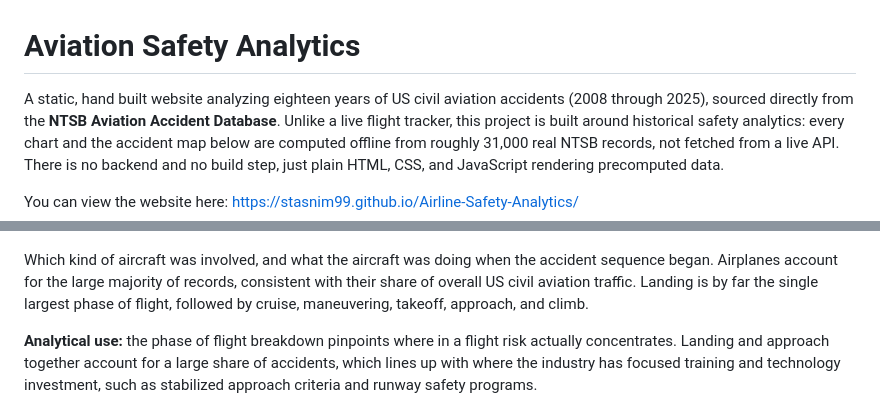
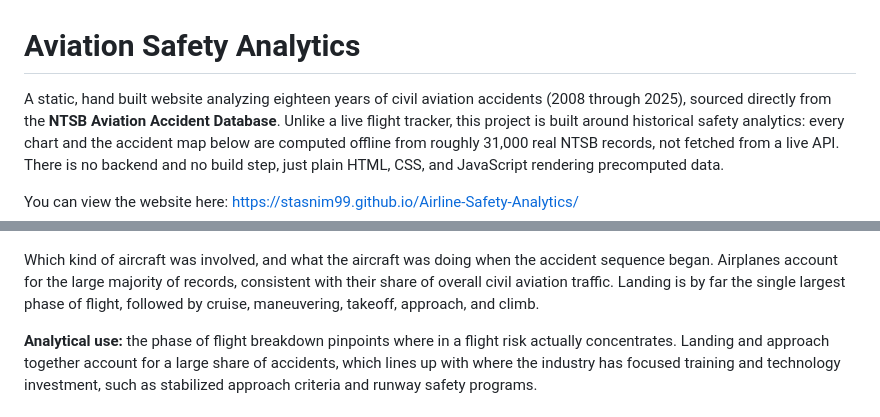
Before and after one commit to Stasnim99/Airline-Safety-Analytics, a Markdown page: README.md, 2 parts joined by grey strips. Drawn GitHub-style.

Commit message:
Fix typo in README regarding aviation accidents

```diff
--- a/README.md
+++ b/README.md
@@ -1,6 +1,6 @@
 # Aviation Safety Analytics
 
-A static, hand built website analyzing eighteen years of US civil aviation accidents (2008
+A static, hand built website analyzing eighteen years of civil aviation accidents (2008
 through 2025), sourced directly from the **NTSB Aviation Accident Database**. Unlike a live
 flight tracker, this project is built around historical safety analytics: every chart and
 the accident map below are computed offline from roughly 31,000 real NTSB records, not
@@ -37,7 +37,7 @@ points to a genuine safety improvement, not just fewer flights in the air.
 
 Which kind of aircraft was involved, and what the aircraft was doing when the accident
 sequence began. Airplanes account for the large majority of records, consistent with their
-share of overall US civil aviation traffic. Landing is by far the single largest phase of
+share of overall civil aviation traffic. Landing is by far the single largest phase of
 flight, followed by cruise, maneuvering, takeoff, approach, and climb.
 
 **Analytical use:** the phase of flight breakdown pinpoints where in a flight risk actually
```
